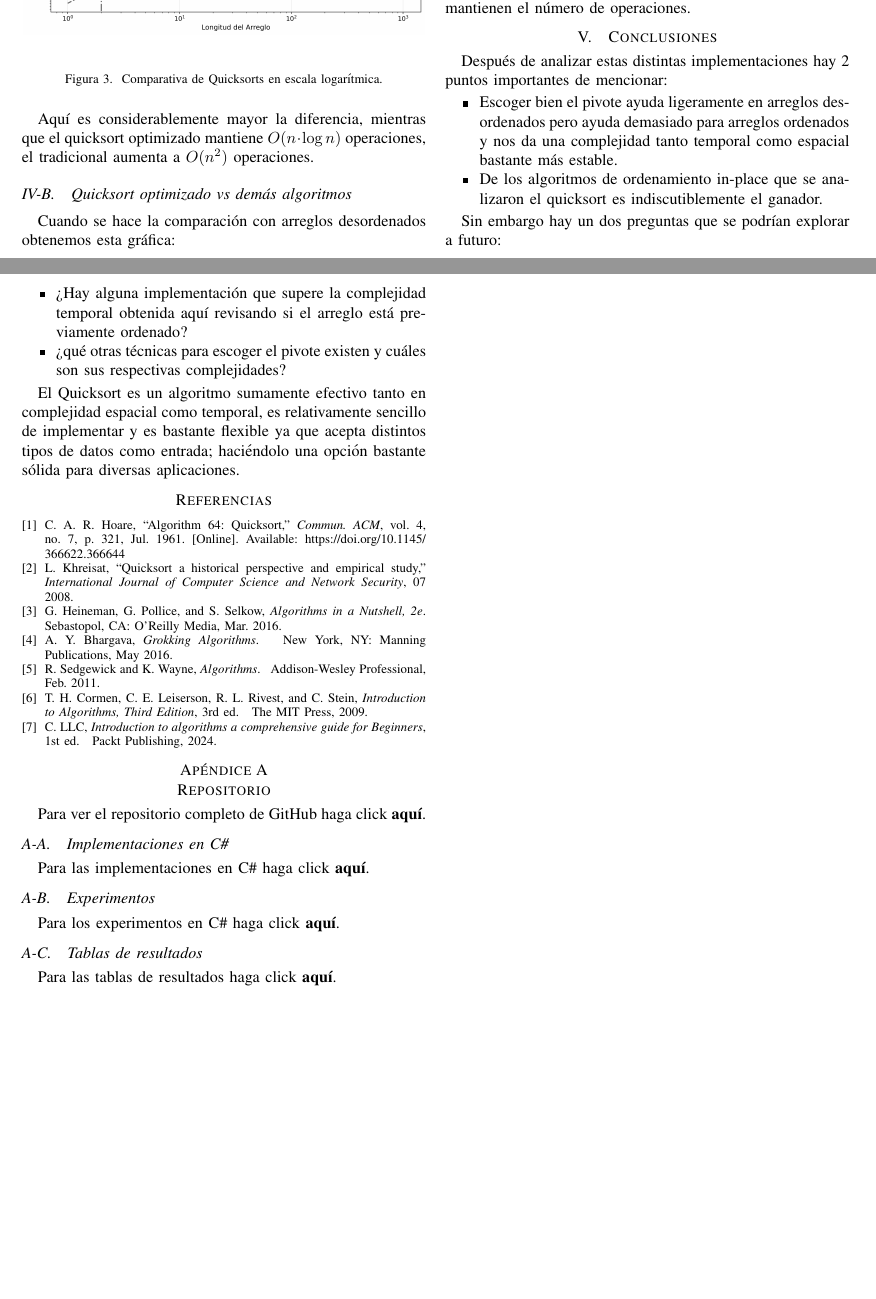
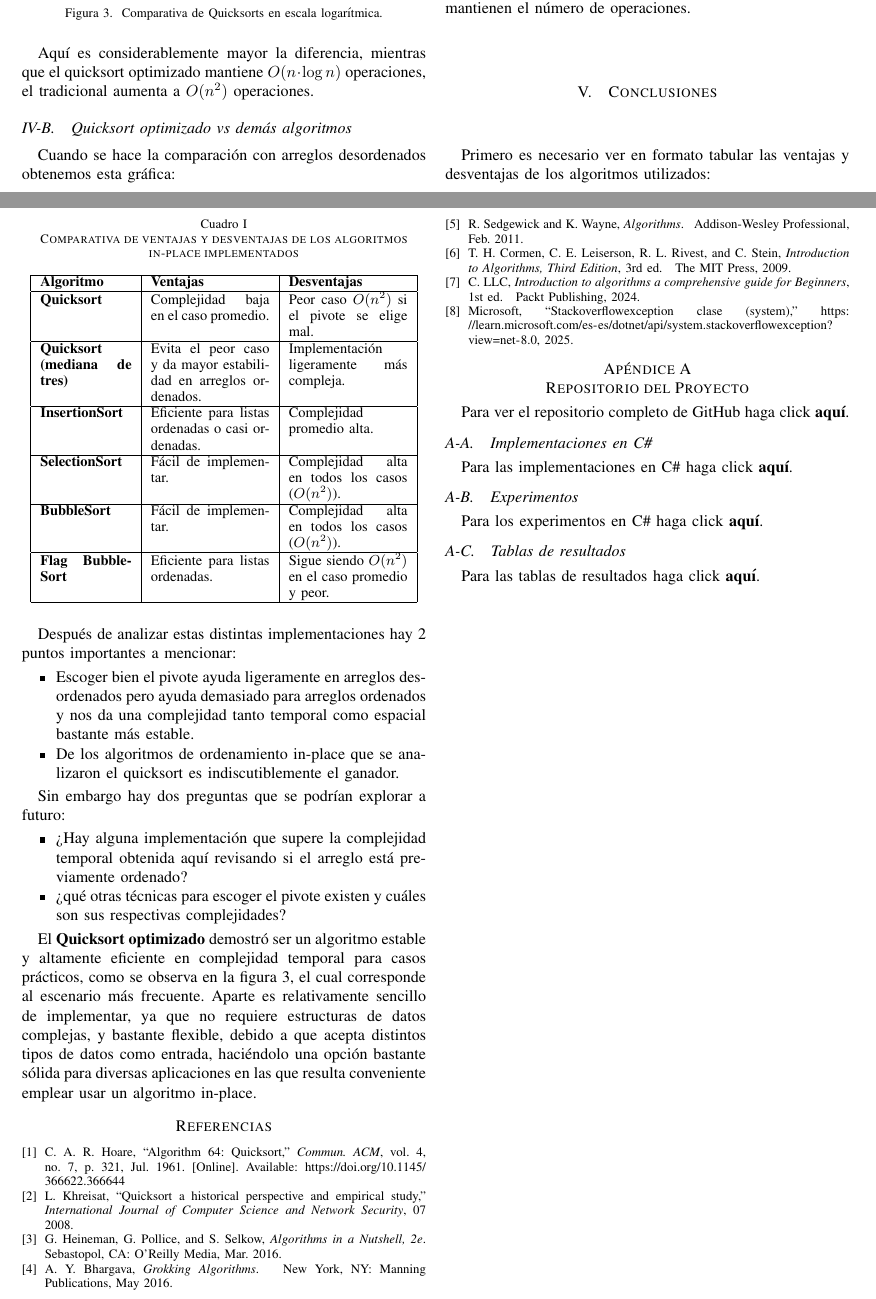
Before and after one commit to PabloNatB/Comparativa-Quicksort, a LaTeX paper (Reporte/reporte_quicksort.tex, which reads Reporte/biblios.bib): two parts of pages 5 and 6 of 6, joined at a grey line, cut so that both start at the same text, the shorter picture padded with empty space. The pictures show the PDF file Reporte/reporte_quicksort.pdf that the author committed with the source.

Commit message:
Final table

```diff
--- a/Reporte/biblios.bib
+++ b/Reporte/biblios.bib
@@ -68,3 +68,10 @@ title={Introduction to algorithms a comprehensive guide for Beginners},
 publisher={Packt Publishing},
 author={LLC, Cuantum},
 year={2024}}
+
+@misc{stackoverflowexception,
+  author       = {Microsoft},
+  title        = {StackOverflowException Clase (System)},
+  howpublished = {\url{https://learn.microsoft.com/es-es/dotnet/api/system.stackoverflowexception?view=net-8.0}},
+  year         = {2025}
+}
--- a/Reporte/reporte_quicksort.tex
+++ b/Reporte/reporte_quicksort.tex
@@ -401,3 +402,4 @@ Para los arreglos ordenados las longitudes de las listas estuvieron en el rango
+Para los arreglos ordenados las longitudes de las listas estuvieron en el rango de 100 a 65536 elementos y para los arreglos desordenados los rangos variaron desde 100 hasta 16384 aumentando la longitud de manera logarítmica. Esta decisión se tomó para evitar saturar la computadora debido a la complejidad $O(n^2)$ de los demás algoritmos.\par
 Finalmente se guardaron los resultados en archivos csv para su posterior análisis.
 
 
@@ -441,29 +443,55 @@ Aquí el Insertion Sort y el Flag BubbleSort reducen su número de operaciones a
 
 \section{Conclusiones}
 
-Después de analizar estas distintas implementaciones hay 2 puntos importantes de mencionar:
+Primero es necesario ver en formato tabular las ventajas y desventajas de los algoritmos utilizados:
+\begin{table}[H]
+\caption{Comparativa de ventajas y desventajas de los algoritmos in-place implementados}
+\centering
+\small
+\begin{tabular}{|p{2cm}|p{2.6cm}|p{2.6cm}|}
+\hline
+\textbf{Algoritmo} & \textbf{Ventajas} & \textbf{Desventajas} \\
+\hline
+\textbf{Quicksort} & Complejidad baja en el caso promedio. & Peor caso $O(n^2)$ si el pivote se elige mal. \\
+\hline
+\textbf{Quicksort (mediana de tres)} & Evita el peor caso y da mayor estabilidad en arreglos ordenados. & Implementación ligeramente más compleja. \\
+\hline
+\textbf{InsertionSort} & Eficiente para listas ordenadas o casi ordenadas. & Complejidad promedio alta. \\
+\hline
+\textbf{SelectionSort} & Fácil de implementar. & Complejidad alta en todos los casos ($O(n^2)$). \\
+\hline
+\textbf{BubbleSort} & Fácil de implementar. & Complejidad alta en todos los casos ($O(n^2)$). \\
+\hline
+\textbf{Flag BubbleSort} & Eficiente para listas ordenadas. & Sigue siendo $O(n^2)$ en el caso promedio y peor. \\
+\hline
+\end{tabular}\label{tab:pros_contras}
+\end{table}
+
+
+Después de analizar estas distintas implementaciones hay 2 puntos importantes a mencionar:
 
 \begin{itemize}
     \item Escoger bien el pivote ayuda ligeramente en arreglos desordenados pero ayuda demasiado para arreglos ordenados y nos da una complejidad tanto temporal como espacial bastante más estable.
     \item De los algoritmos de ordenamiento in-place que se analizaron el quicksort es indiscutiblemente el ganador.
 \end{itemize}
 
-Sin embargo hay un dos preguntas que se podrían explorar a futuro:
+Sin embargo hay dos preguntas que se podrían explorar a futuro:
 \begin{itemize}
     \item ¿Hay alguna implementación que supere la complejidad temporal obtenida aquí revisando si el arreglo está previamente ordenado?
     \item ¿qué otras técnicas para escoger el pivote existen y cuáles son sus respectivas complejidades?
 \end{itemize}
 
-El Quicksort es un algoritmo sumamente efectivo tanto en complejidad espacial como temporal,
-es relativamente sencillo de implementar y es bastante flexible ya que acepta distintos tipos de datos como entrada;
-haciéndolo una opción bastante sólida para diversas aplicaciones.
+El \textbf{Quicksort optimizado} demostró ser un algoritmo estable y altamente eficiente en complejidad temporal para casos prácticos, como se observa en la figura~\ref{fig:exp1B}, el cual corresponde al escenario más frecuente.
+Aparte es relativamente sencillo de implementar, ya que no requiere estructuras de datos complejas,  y bastante flexible, debido a que acepta distintos tipos de datos como entrada,
+haciéndolo una opción bastante sólida para diversas aplicaciones en las que resulta conveniente emplear usar un algoritmo in-place.
 
 \bibliographystyle{IEEEtran}
 \bibliography{biblios}
 
 
 \appendices
-\section{Repositorio}
+\section{Repositorio del Proyecto}
+
 Para ver el repositorio completo de GitHub haga click \href{https://github.com/PabloNatB/Comparativa-Quicksort}{\textbf{aquí}}.
 
 %Algoritmos
```
Also changed, not shown: Reporte/reporte_quicksort.pdf, Reporte/reporte_quicksort.tex (15 more changed lines).
